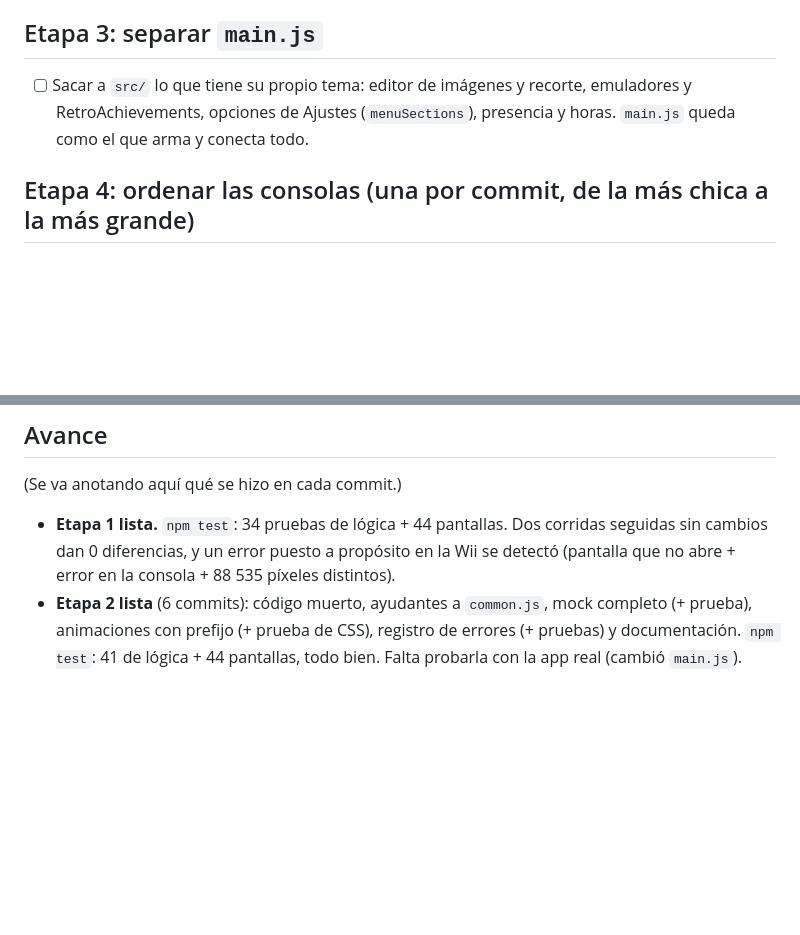
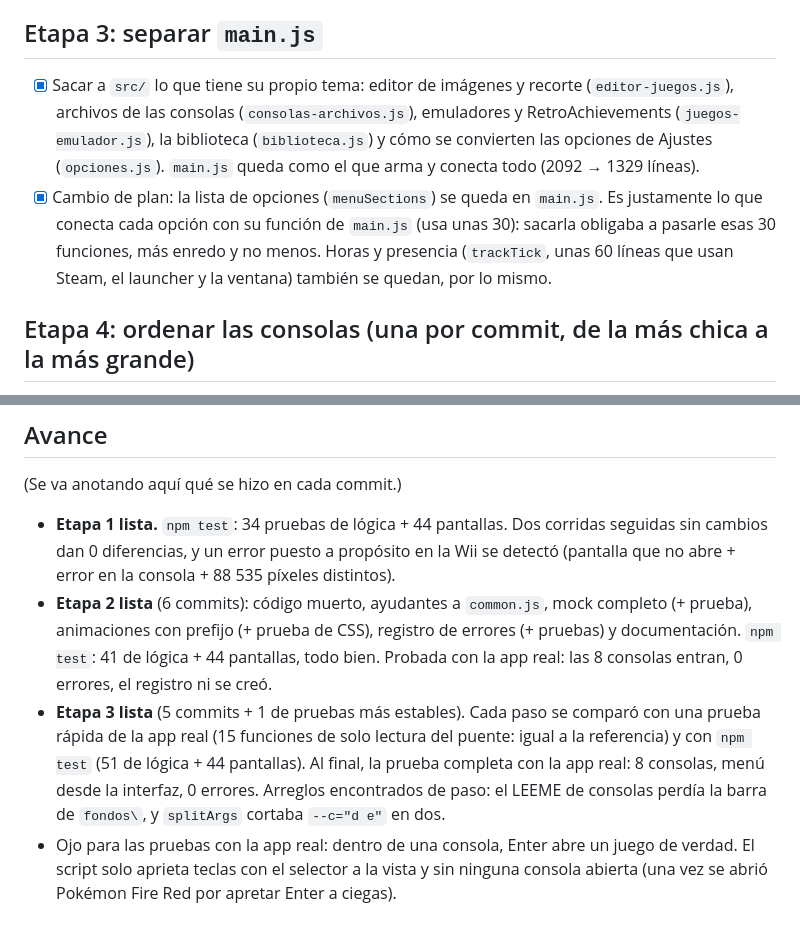
Before and after one commit to XarlordCPT/NostalHub, a Markdown page: PLAN-LIMPIEZA.md, 2 parts joined by grey strips. GitHub-like rendering; blank space fills up the shorter version.

```diff
--- a/PLAN-LIMPIEZA.md
+++ b/PLAN-LIMPIEZA.md
@@ -31,8 +31,12 @@ Rama: `limpieza`. `main` no se toca hasta que Cristóbal la junte. Un commit por
 
 ## Etapa 3: separar `main.js`
 
-- [ ] Sacar a `src/` lo que tiene su propio tema: editor de imágenes y recorte, emuladores y RetroAchievements, opciones de Ajustes
-      (`menuSections`), presencia y horas. `main.js` queda como el que arma y conecta todo.
+- [x] Sacar a `src/` lo que tiene su propio tema: editor de imágenes y recorte (`editor-juegos.js`), archivos de las consolas
+      (`consolas-archivos.js`), emuladores y RetroAchievements (`juegos-emulador.js`), la biblioteca (`biblioteca.js`) y cómo se
+      convierten las opciones de Ajustes (`opciones.js`). `main.js` queda como el que arma y conecta todo (2092 → 1329 líneas).
+- [x] Cambio de plan: la lista de opciones (`menuSections`) se queda en `main.js`. Es justamente lo que conecta cada opción con su
+      función de `main.js` (usa unas 30): sacarla obligaba a pasarle esas 30 funciones, más enredo y no menos. Horas y
+      presencia (`trackTick`, unas 60 líneas que usan Steam, el launcher y la ventana) también se quedan, por lo mismo.
 
 ## Etapa 4: ordenar las consolas (una por commit, de la más chica a la más grande)
 
@@ -59,4 +63,10 @@ Rama: `limpieza`. `main` no se toca hasta que Cristóbal la junte. Un commit por
   error puesto a propósito en la Wii se detectó (pantalla que no abre + error en la consola + 88 535 píxeles distintos).
 - **Etapa 2 lista** (6 commits): código muerto, ayudantes a `common.js`, mock completo (+ prueba), animaciones con prefijo
   (+ prueba de CSS), registro de errores (+ pruebas) y documentación. `npm test`: 41 de lógica + 44 pantallas, todo bien.
-  Falta probarla con la app real (cambió `main.js`).
+  Probada con la app real: las 8 consolas entran, 0 errores, el registro ni se creó.
+- **Etapa 3 lista** (5 commits + 1 de pruebas más estables). Cada paso se comparó con una prueba rápida de la app real (15
+  funciones de solo lectura del puente: igual a la referencia) y con `npm test` (51 de lógica + 44 pantallas). Al final, la
+  prueba completa con la app real: 8 consolas, menú desde la interfaz, 0 errores. Arreglos encontrados de paso: el LEEME de
+  consolas perdía la barra de `fondos\`, y `splitArgs` cortaba `--c="d e"` en dos.
+- Ojo para las pruebas con la app real: dentro de una consola, Enter abre un juego de verdad. El script solo aprieta teclas
+  con el selector a la vista y sin ninguna consola abierta (una vez se abrió Pokémon Fire Red por apretar Enter a ciegas).
```
Also changed, not shown: CLAUDE.md (+15 -6 lines).
